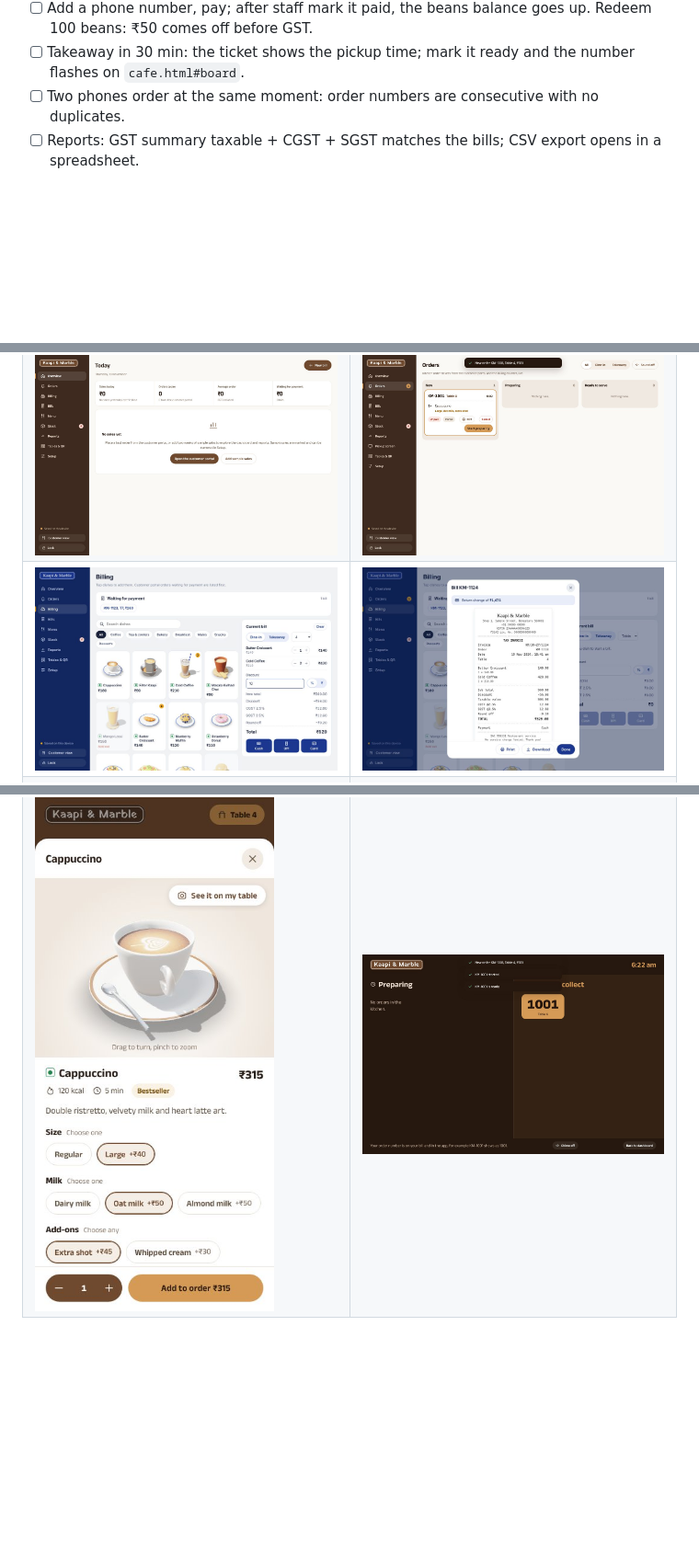
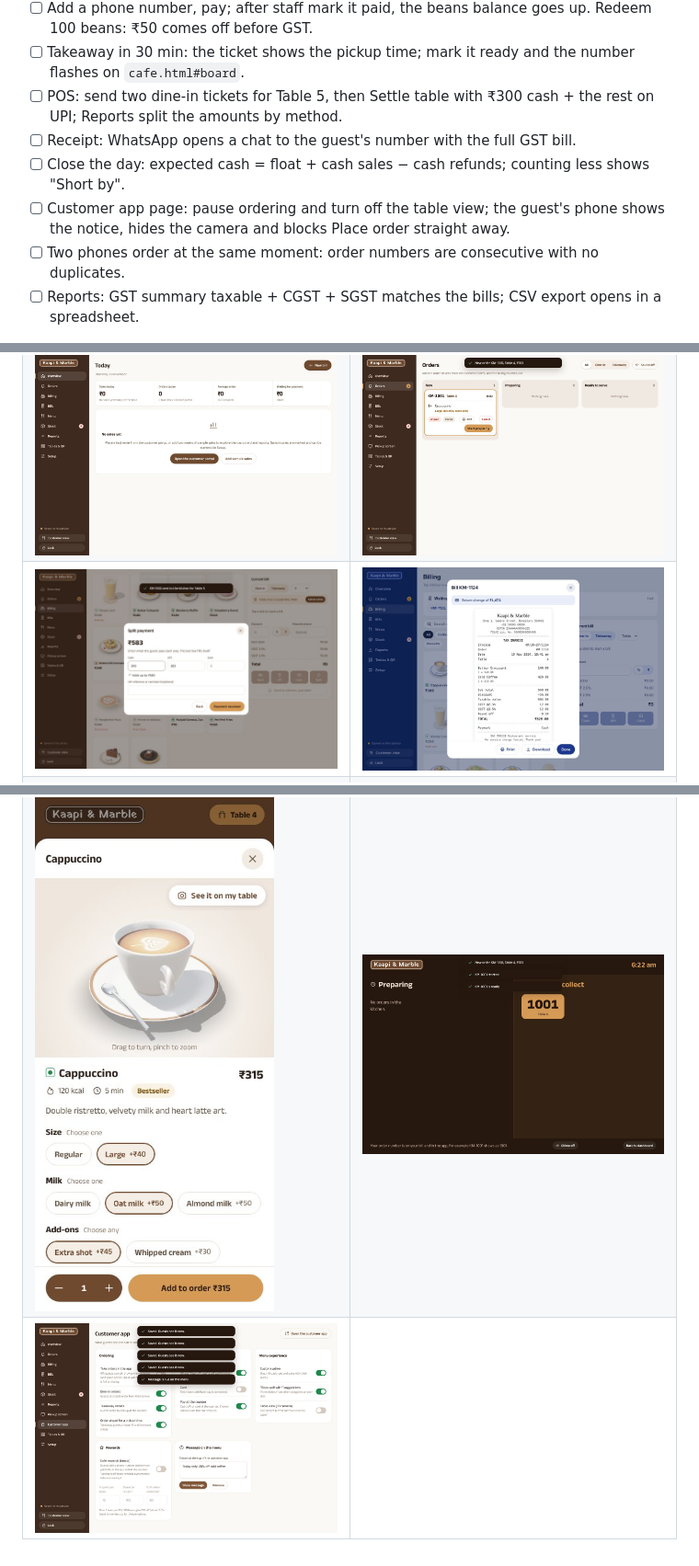
Before and after one commit to homexzero-pixel/cafe-software, a Markdown page: README.md, 3 parts joined by grey strips. Shown at 92% size. GitHub-like rendering; pictures changed too: docs/screenshots/customer-app-controls.jpg (added), docs/screenshots/staff-billing.jpg; blank space fills up the shorter version.

```diff
--- a/README.md
+++ b/README.md
@@ -90,6 +104,10 @@ In the Razorpay dashboard, add the webhook URL `https://<project>.supabase.co/fu
 - [ ] Customise a cappuccino (Large, oat milk, extra shot): price adds ₹135 and the kitchen ticket lists the choices.
 - [ ] Add a phone number, pay; after staff mark it paid, the beans balance goes up. Redeem 100 beans: ₹50 comes off before GST.
 - [ ] Takeaway in 30 min: the ticket shows the pickup time; mark it ready and the number flashes on `cafe.html#board`.
+- [ ] POS: send two dine-in tickets for Table 5, then Settle table with ₹300 cash + the rest on UPI; Reports split the amounts by method.
+- [ ] Receipt: WhatsApp opens a chat to the guest's number with the full GST bill.
+- [ ] Close the day: expected cash = float + cash sales − cash refunds; counting less shows "Short by".
+- [ ] Customer app page: pause ordering and turn off the table view; the guest's phone shows the notice, hides the camera and blocks Place order straight away.
 - [ ] Two phones order at the same moment: order numbers are consecutive with no duplicates.
 - [ ] Reports: GST summary taxable + CGST + SGST matches the bills; CSV export opens in a spreadsheet.
 
@@ -110,3 +128,4 @@ Claude Code reads `CLAUDE.md` for the architecture, data model, billing rules an
 | ![Overview](docs/screenshots/staff-overview.jpg) | ![Kitchen board](docs/screenshots/staff-kitchen.jpg) |
 | ![Billing](docs/screenshots/staff-billing.jpg) | ![GST invoice](docs/screenshots/staff-invoice.jpg) |
 | ![Customise](docs/screenshots/customise.jpg) | ![Pickup screen](docs/screenshots/pickup-screen.jpg) |
+| ![Customer app controls](docs/screenshots/customer-app-controls.jpg) | |
```
Also changed, not shown: other parts of README.md (+14 -0 lines), CLAUDE.md (+4 -3 lines), cafe-bill.png (added), ctl-guest.png (added), ctl.png (added), 9 other files.
